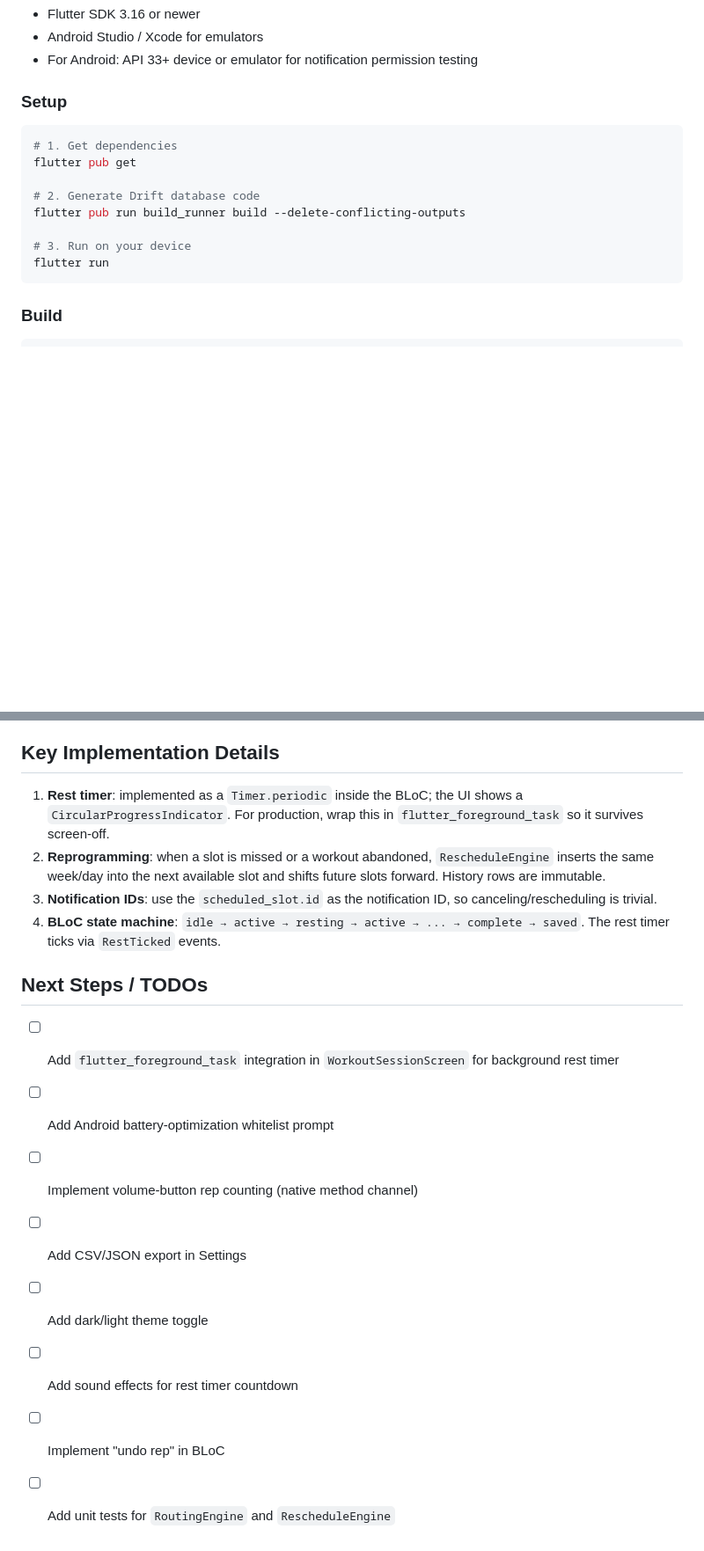
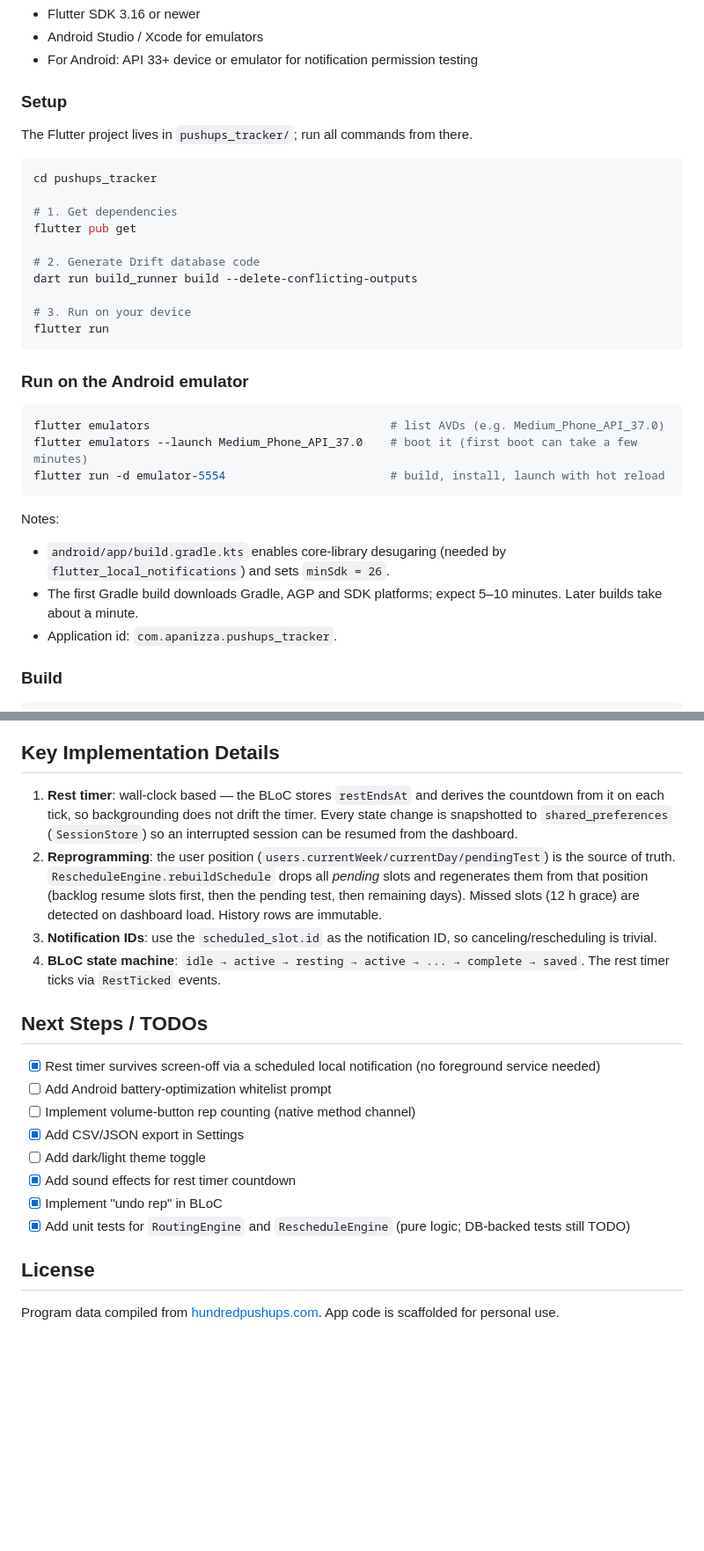
Before and after one commit to alePani-70/pushups-tracker, a Markdown page: README.md, 2 parts joined by grey strips. Shown at 88% size. GitHub-like rendering; blank space fills up the shorter version.

````diff
--- a/README.md
+++ b/README.md
@@ -70,16 +92,33 @@ assets/
 
 ### Setup
 
+The Flutter project lives in `pushups_tracker/`; run all commands from there.
+
 ```bash
+cd pushups_tracker
+
 # 1. Get dependencies
 flutter pub get
 
 # 2. Generate Drift database code
-flutter pub run build_runner build --delete-conflicting-outputs
+dart run build_runner build --delete-conflicting-outputs
 
 # 3. Run on your device
 flutter run
 ```
+
+### Run on the Android emulator
+
+```bash
+flutter emulators                                   # list AVDs (e.g. Medium_Phone_API_37.0)
+flutter emulators --launch Medium_Phone_API_37.0    # boot it (first boot can take a few minutes)
+flutter run -d emulator-5554                        # build, install, launch with hot reload
+```
+
+Notes:
+- `android/app/build.gradle.kts` enables core-library desugaring (needed by `flutter_local_notifications`) and sets `minSdk = 26`.
+- The first Gradle build downloads Gradle, AGP and SDK platforms; expect 5–10 minutes. Later builds take about a minute.
+- Application id: `com.apanizza.pushups_tracker`.
 
 ### Build
 
@@ -128,18 +165,22 @@ All workout data lives in `assets/program_v1.json`. To modify the program (e.g.,
 
 ## Key Implementation Details
 
-1. **Rest timer**: implemented as a `Timer.periodic` inside the BLoC; the UI shows a `CircularProgressIndicator`. For production, wrap this in `flutter_foreground_task` so it survives screen-off.
-2. **Reprogramming**: when a slot is missed or a workout abandoned, `RescheduleEngine` inserts the same week/day into the next available slot and shifts future slots forward. History rows are immutable.
+1. **Rest timer**: wall-clock based — the BLoC stores `restEndsAt` and derives the countdown from it on each tick, so backgrounding does not drift the timer. Every state change is snapshotted to `shared_preferences` (`SessionStore`) so an interrupted session can be resumed from the dashboard.
+2. **Reprogramming**: the user position (`users.currentWeek/currentDay/pendingTest`) is the source of truth. `RescheduleEngine.rebuildSchedule` drops all *pending* slots and regenerates them from that position (backlog resume slots first, then the pending test, then remaining days). Missed slots (12 h grace) are detected on dashboard load. History rows are immutable.
 3. **Notification IDs**: use the `scheduled_slot.id` as the notification ID, so canceling/rescheduling is trivial.
 4. **BLoC state machine**: `idle → active → resting → active → ... → complete → saved`. The rest timer ticks via `RestTicked` events.
 
 ## Next Steps / TODOs
 
-- [ ] Add `flutter_foreground_task` integration in `WorkoutSessionScreen` for background rest timer
+- [x] Rest timer survives screen-off via a scheduled local notification (no foreground service needed)
 - [ ] Add Android battery-optimization whitelist prompt
 - [ ] Implement volume-button rep counting (native method channel)
-- [ ] Add CSV/JSON export in Settings
+- [x] Add CSV/JSON export in Settings
 - [ ] Add dark/light theme toggle
-- [ ] Add sound effects for rest timer countdown
-- [ ] Implement "undo rep" in BLoC
-- [ ] Add unit tests for `RoutingEngine` and `RescheduleEngine`
+- [x] Add sound effects for rest timer countdown
+- [x] Implement "undo rep" in BLoC
+- [x] Add unit tests for `RoutingEngine` and `RescheduleEngine` (pure logic; DB-backed tests still TODO)
+
+## License
+
+Program data compiled from [hundredpushups.com](https://hundredpushups.com). App code is scaffolded for personal use.
````
Also changed, not shown: other parts of README.md (+30 -10 lines), pushups_tracker/README.md (deleted, +0 -182 lines).
